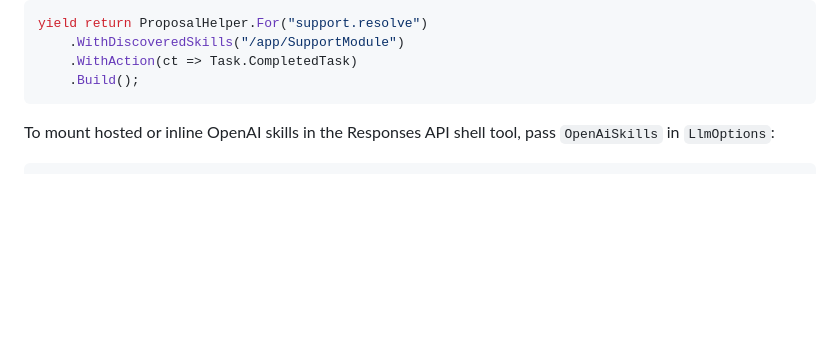
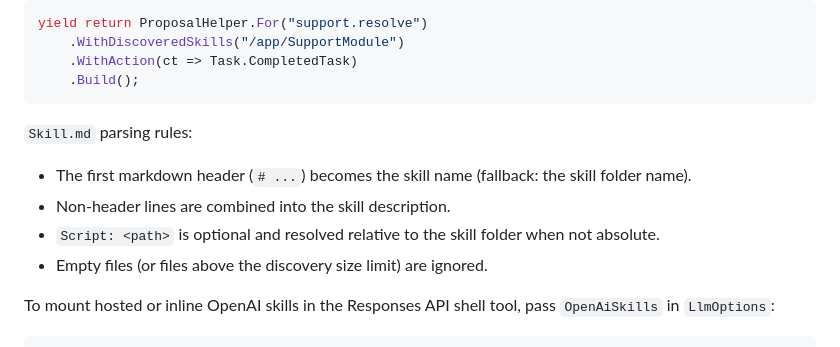
Before and after one commit to mrrasmussendk/UtilityAi, a Markdown page: README.md, the part around the change. Drawn GitHub-style; blank space fills up the shorter version.

Commit message:
Clarify skills markdown parsing in README
Co-authored-by: mrrasmussendk <74715919+mrrasmussendk@users.noreply.github.com>

````diff
--- a/README.md
+++ b/README.md
@@ -238,6 +238,13 @@ yield return ProposalHelper.For("support.resolve")
     .WithAction(ct => Task.CompletedTask)
     .Build();
 ```
+
+`Skill.md` parsing rules:
+
+- The first markdown header (`# ...`) becomes the skill name (fallback: the skill folder name).
+- Non-header lines are combined into the skill description.
+- `Script: <path>` is optional and resolved relative to the skill folder when not absolute.
+- Empty files (or files above the discovery size limit) are ignored.
 
 To mount hosted or inline OpenAI skills in the Responses API shell tool, pass `OpenAiSkills` in `LlmOptions`:
 
````
